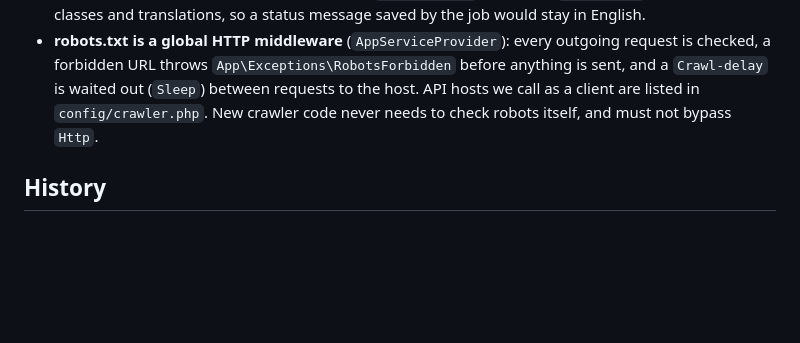
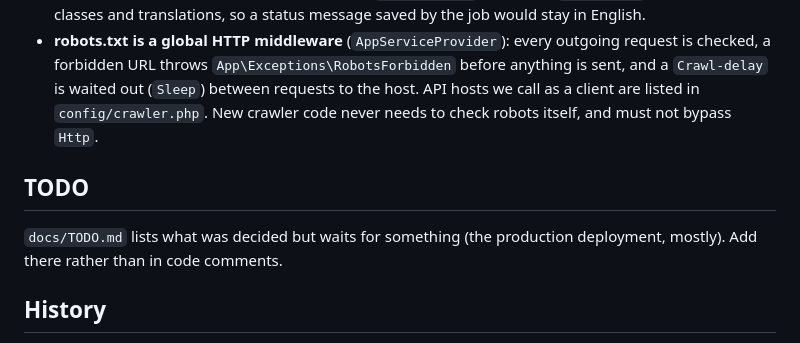
Before and after one commit to Nakanokappei/genryu, a Markdown page: CLAUDE.md, the part around the change. GitHub-like rendering; blank space fills up the shorter version.

```diff
--- a/CLAUDE.md
+++ b/CLAUDE.md
@@ -158,6 +158,11 @@ the product (purpose, the five stages, stack); read it first.
   as a client are listed in `config/crawler.php`. New crawler code never
   needs to check robots itself, and must not bypass `Http`.
 
+## TODO
+
+`docs/TODO.md` lists what was decided but waits for something (the
+production deployment, mostly). Add there rather than in code comments.
+
 ## History
 
 The Phase 0 acquisition platform (DARPA / NEDO vertical slices, Claude
```
Also changed, not shown: docs/TODO.md (added, +16 -0 lines).
